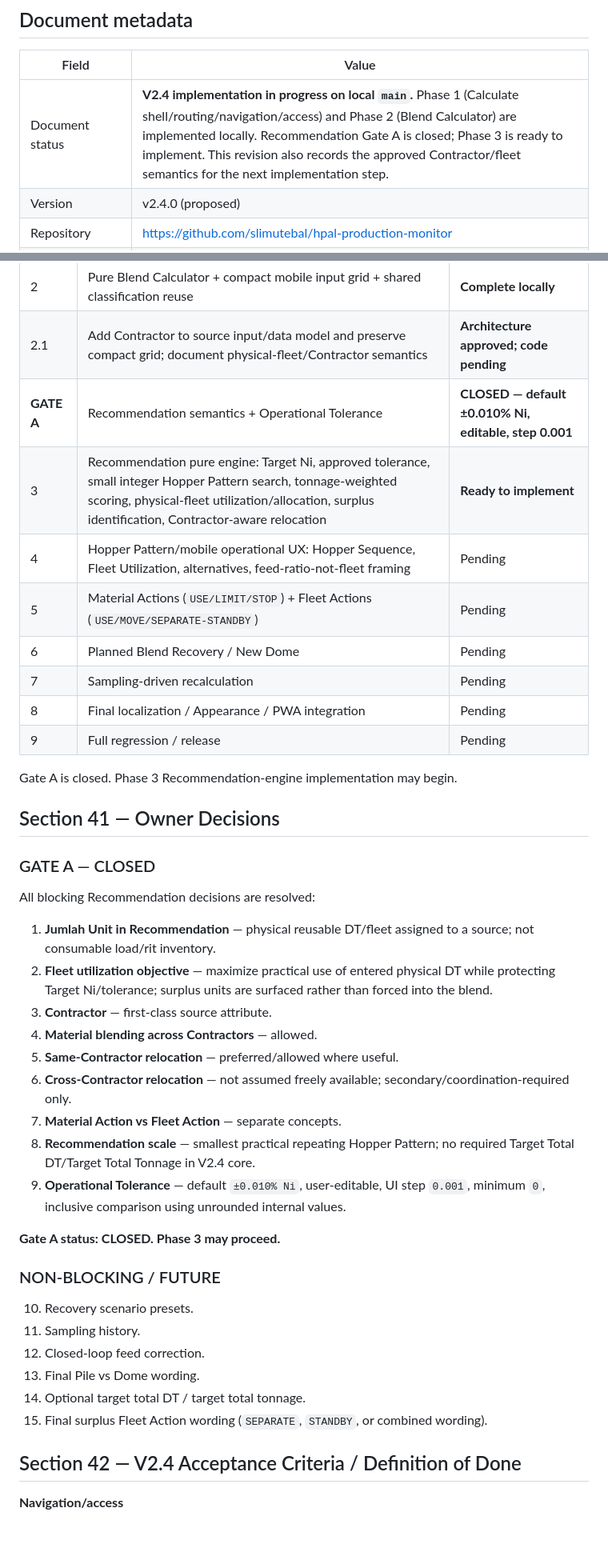
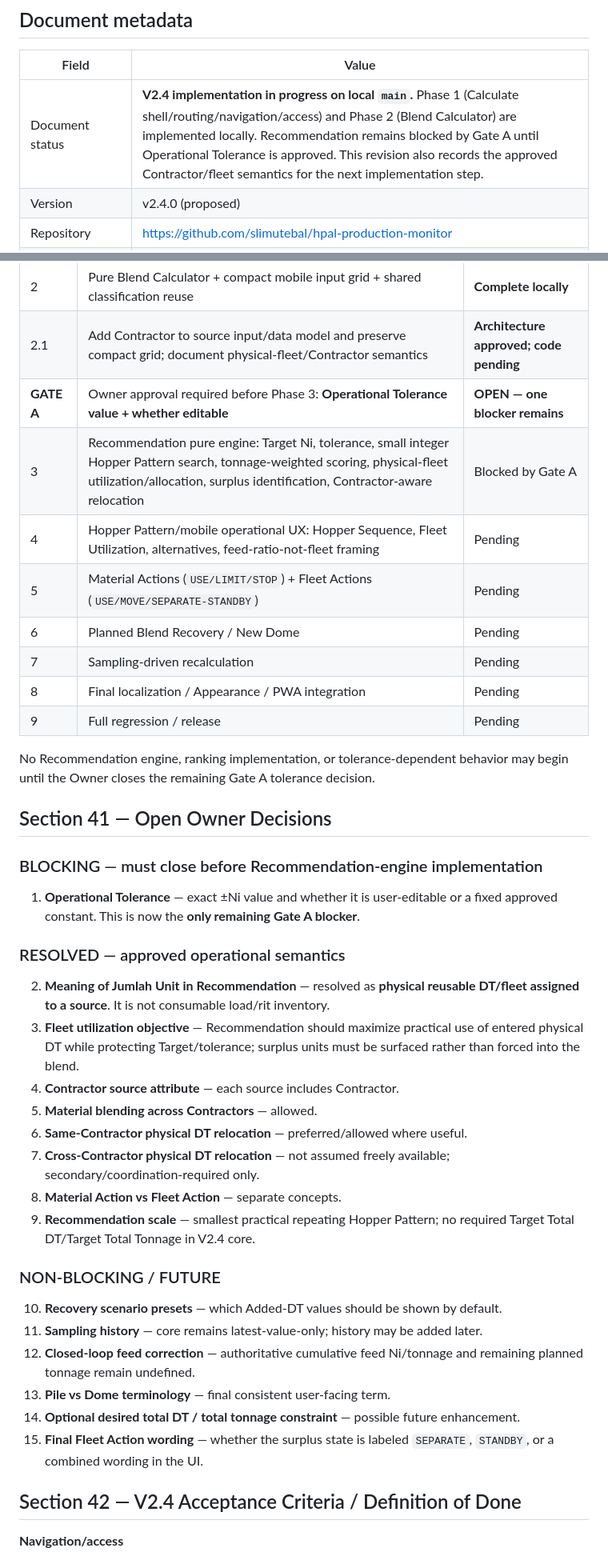
Before and after one commit to slimutebal/hpal-production-monitor, a Markdown page: docs/V2.4_CALCULATE_AND_BLENDING_RECOMMENDATION_ARCHITECTURE.md, 2 parts joined by grey strips. Shown at 80% size. Rendered like a GitHub page; blank space fills up the shorter version.

```diff
--- a/docs/V2.4_CALCULATE_AND_BLENDING_RECOMMENDATION_ARCHITECTURE.md
+++ b/docs/V2.4_CALCULATE_AND_BLENDING_RECOMMENDATION_ARCHITECTURE.md
@@ -5,7 +5,7 @@
 
 | Field | Value |
 | --- | --- |
-| Document status | **V2.4 implementation in progress on local `main`.** Phase 1 (Calculate shell/routing/navigation/access) and Phase 2 (Blend Calculator) are implemented locally. Recommendation Gate A is closed; Phase 3 is ready to implement. This revision also records the approved Contractor/fleet semantics for the next implementation step. |
+| Document status | **V2.4 implementation in progress on local `main`.** Phase 1 (Calculate shell/routing/navigation/access) and Phase 2 (Blend Calculator) are implemented locally. Recommendation remains blocked by Gate A until Operational Tolerance is approved. This revision also records the approved Contractor/fleet semantics for the next implementation step. |
 | Version | v2.4.0 (proposed) |
 | Repository | https://github.com/slimutebal/hpal-production-monitor |
 | Branch inspected | `main` |
@@ -1466,8 +1428,8 @@ The field team remains responsible for execution and validation against actual s
 | 1 | Calculate route/page shell/navigation/license | **Complete locally** |
 | 2 | Pure Blend Calculator + compact mobile input grid + shared classification reuse | **Complete locally** |
 | 2.1 | Add Contractor to source input/data model and preserve compact grid; document physical-fleet/Contractor semantics | **Architecture approved; code pending** |
-| **GATE A** | Recommendation semantics + Operational Tolerance | **CLOSED — default ±0.010% Ni, editable, step 0.001** |
-| 3 | Recommendation pure engine: Target Ni, approved tolerance, small integer Hopper Pattern search, tonnage-weighted scoring, physical-fleet utilization/allocation, surplus identification, Contractor-aware relocation | **Ready to implement** |
+| **GATE A** | Owner approval required before Phase 3: **Operational Tolerance value + whether editable** | **OPEN — one blocker remains** |
+| 3 | Recommendation pure engine: Target Ni, tolerance, small integer Hopper Pattern search, tonnage-weighted scoring, physical-fleet utilization/allocation, surplus identification, Contractor-aware relocation | Blocked by Gate A |
 | 4 | Hopper Pattern/mobile operational UX: Hopper Sequence, Fleet Utilization, alternatives, feed-ratio-not-fleet framing | Pending |
 | 5 | Material Actions (`USE/LIMIT/STOP`) + Fleet Actions (`USE/MOVE/SEPARATE-STANDBY`) | Pending |
 | 6 | Planned Blend Recovery / New Dome | Pending |
@@ -1475,34 +1437,33 @@ The field team remains responsible for execution and validation against actual s
 | 8 | Final localization / Appearance / PWA integration | Pending |
 | 9 | Full regression / release | Pending |
 
-Gate A is closed. Phase 3 Recommendation-engine implementation may begin.
-
-## Section 41 — Owner Decisions
-
-### GATE A — CLOSED
-
-All blocking Recommendation decisions are resolved:
-
-1. **Jumlah Unit in Recommendation** — physical reusable DT/fleet assigned to a source; not consumable load/rit inventory.
-2. **Fleet utilization objective** — maximize practical use of entered physical DT while protecting Target Ni/tolerance; surplus units are surfaced rather than forced into the blend.
-3. **Contractor** — first-class source attribute.
-4. **Material blending across Contractors** — allowed.
-5. **Same-Contractor relocation** — preferred/allowed where useful.
-6. **Cross-Contractor relocation** — not assumed freely available; secondary/coordination-required only.
-7. **Material Action vs Fleet Action** — separate concepts.
-8. **Recommendation scale** — smallest practical repeating Hopper Pattern; no required Target Total DT/Target Total Tonnage in V2.4 core.
-9. **Operational Tolerance** — default `±0.010% Ni`, user-editable, UI step `0.001`, minimum `0`, inclusive comparison using unrounded internal values.
-
-**Gate A status: CLOSED. Phase 3 may proceed.**
+No Recommendation engine, ranking implementation, or tolerance-dependent behavior may begin until the Owner closes the remaining Gate A tolerance decision.
+
+## Section 41 — Open Owner Decisions
+
+### BLOCKING — must close before Recommendation-engine implementation
+
+1. **Operational Tolerance** — exact ±Ni value and whether it is user-editable or a fixed approved constant. This is now the **only remaining Gate A blocker**.
+
+### RESOLVED — approved operational semantics
+
+2. **Meaning of Jumlah Unit in Recommendation** — resolved as **physical reusable DT/fleet assigned to a source**. It is not consumable load/rit inventory.
+3. **Fleet utilization objective** — Recommendation should maximize practical use of entered physical DT while protecting Target/tolerance; surplus units must be surfaced rather than forced into the blend.
+4. **Contractor source attribute** — each source includes Contractor.
+5. **Material blending across Contractors** — allowed.
+6. **Same-Contractor physical DT relocation** — preferred/allowed where useful.
+7. **Cross-Contractor physical DT relocation** — not assumed freely available; secondary/coordination-required only.
+8. **Material Action vs Fleet Action** — separate concepts.
+9. **Recommendation scale** — smallest practical repeating Hopper Pattern; no required Target Total DT/Target Total Tonnage in V2.4 core.
 
 ### NON-BLOCKING / FUTURE
 
-10. Recovery scenario presets.
-11. Sampling history.
-12. Closed-loop feed correction.
-13. Final Pile vs Dome wording.
-14. Optional target total DT / target total tonnage.
-15. Final surplus Fleet Action wording (`SEPARATE`, `STANDBY`, or combined wording).
+10. **Recovery scenario presets** — which Added-DT values should be shown by default.
+11. **Sampling history** — core remains latest-value-only; history may be added later.
+12. **Closed-loop feed correction** — authoritative cumulative feed Ni/tonnage and remaining planned tonnage remain undefined.
+13. **Pile vs Dome terminology** — final consistent user-facing term.
+14. **Optional desired total DT / total tonnage constraint** — possible future enhancement.
+15. **Final Fleet Action wording** — whether the surplus state is labeled `SEPARATE`, `STANDBY`, or a combined wording in the UI.
 
 ## Section 42 — V2.4 Acceptance Criteria / Definition of Done
 
```
Also changed, not shown: other parts of docs/V2.4_CALCULATE_AND_BLENDING_RECOMMENDATION_ARCHITECTURE.md (+19 -57 lines).
